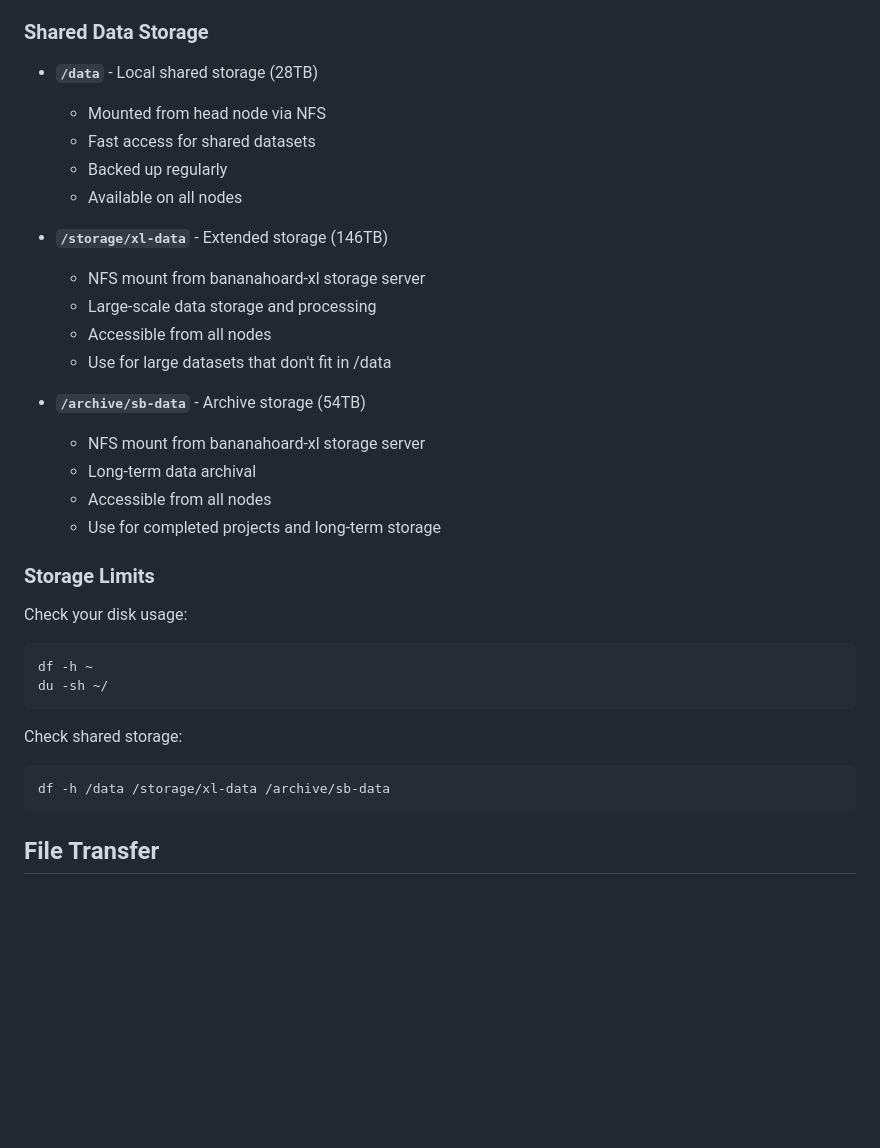
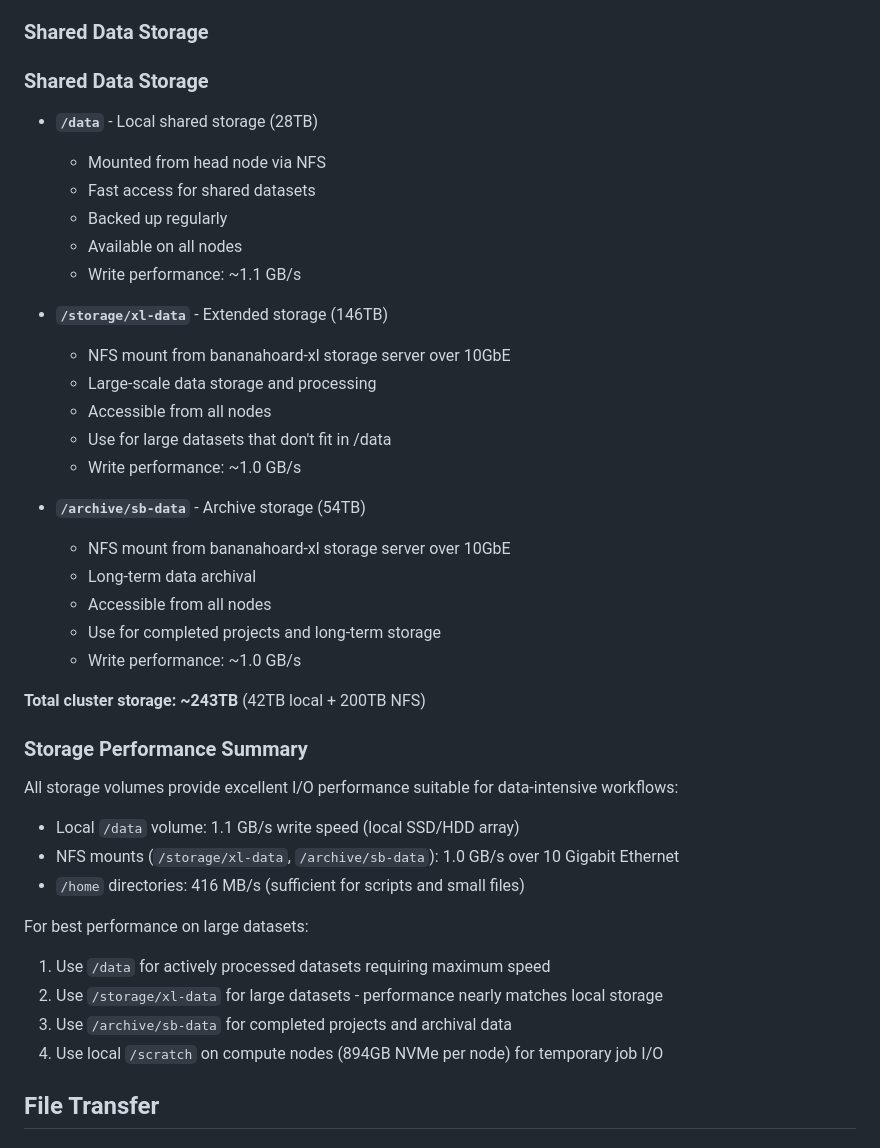
Before and after one commit to veg/silverback-user-manual, a Markdown page: HPC_User_Manual.md, the part around the change. Drawn GitHub-style; blank space fills up the shorter version.

Commit message:
Add storage performance benchmarks and total capacity
Document I/O performance benchmarks for all storage volumes:
- /data: 1.1 GB/s (local storage)
- /storage/xl-data: 1.0 GB/s (10GbE NFS)
- /archive/sb-data: 1.0 GB/s (10GbE NFS)
- /home: 416 MB/s

Add total cluster storage capacity: ~243TB

🤖 Generated with [Claude Code](https://claude.com/claude-code)

Co-Authored-By: Claude <noreply@anthropic.com>

````diff
--- a/HPC_User_Manual.md
+++ b/HPC_User_Manual.md
@@ -47,35 +47,43 @@ On your first login:
 - NOT shared between nodes - each node has its own /scratch
 
 ### Shared Data Storage
+### Shared Data Storage
 - **`/data`** - Local shared storage (28TB)
   - Mounted from head node via NFS
   - Fast access for shared datasets
   - Backed up regularly
   - Available on all nodes
+  - Write performance: ~1.1 GB/s
 
 - **`/storage/xl-data`** - Extended storage (146TB)
-  - NFS mount from bananahoard-xl storage server
+  - NFS mount from bananahoard-xl storage server over 10GbE
   - Large-scale data storage and processing
   - Accessible from all nodes
   - Use for large datasets that don't fit in /data
+  - Write performance: ~1.0 GB/s
 
 - **`/archive/sb-data`** - Archive storage (54TB)
-  - NFS mount from bananahoard-xl storage server
+  - NFS mount from bananahoard-xl storage server over 10GbE
   - Long-term data archival
   - Accessible from all nodes
   - Use for completed projects and long-term storage
+  - Write performance: ~1.0 GB/s
 
-### Storage Limits
-Check your disk usage:
-```bash
-df -h ~
-du -sh ~/
-```
+**Total cluster storage: ~243TB** (42TB local + 200TB NFS)
 
-Check shared storage:
-```bash
-df -h /data /storage/xl-data /archive/sb-data
-```
+### Storage Performance Summary
+All storage volumes provide excellent I/O performance suitable for data-intensive workflows:
+- Local `/data` volume: 1.1 GB/s write speed (local SSD/HDD array)
+- NFS mounts (`/storage/xl-data`, `/archive/sb-data`): 1.0 GB/s over 10 Gigabit Ethernet
+- `/home` directories: 416 MB/s (sufficient for scripts and small files)
+
+For best performance on large datasets:
+1. Use `/data` for actively processed datasets requiring maximum speed
+2. Use `/storage/xl-data` for large datasets - performance nearly matches local storage
+3. Use `/archive/sb-data` for completed projects and archival data
+4. Use local `/scratch` on compute nodes (894GB NVMe per node) for temporary job I/O
+
+
 ## File Transfer
 
 ### SCP (Secure Copy)
````
